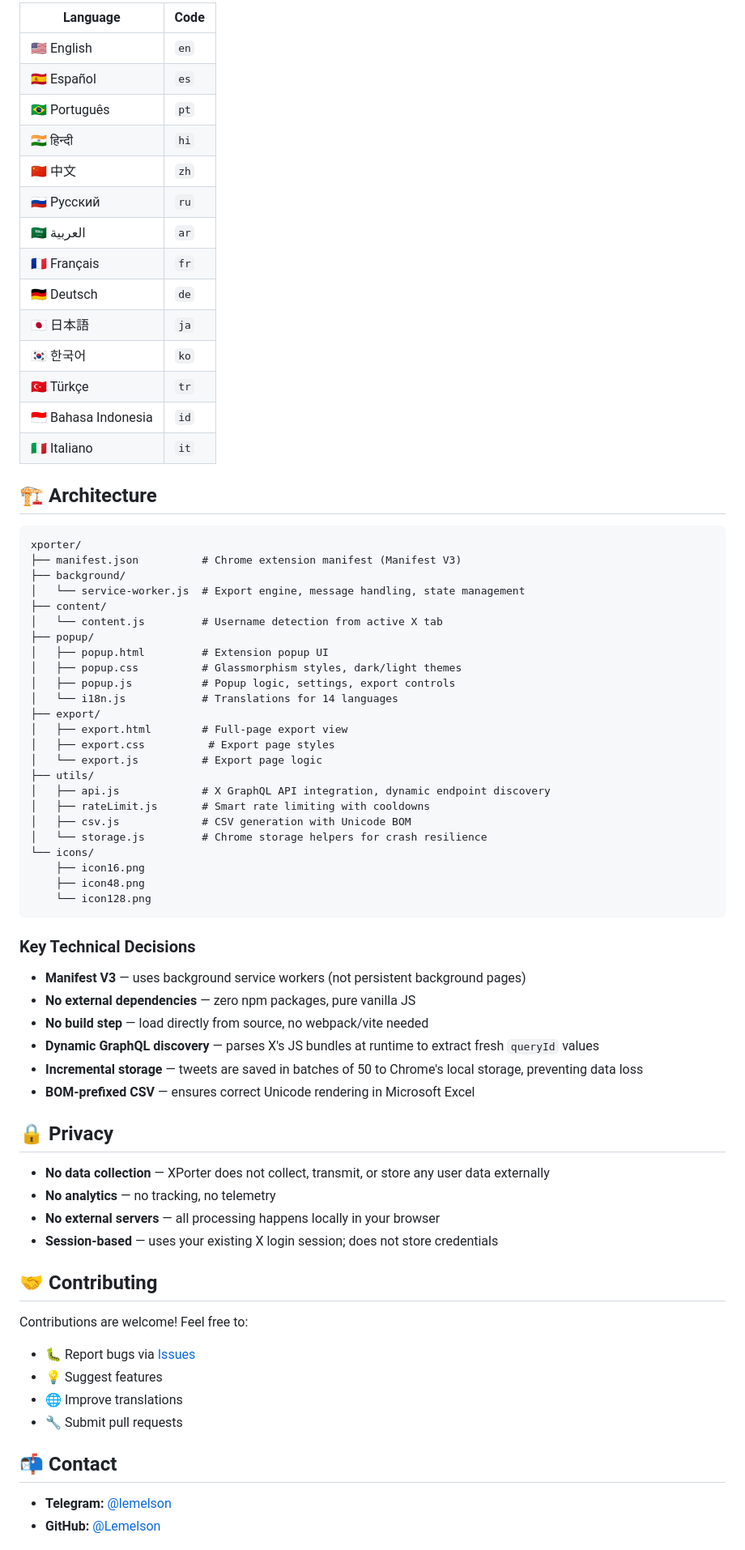
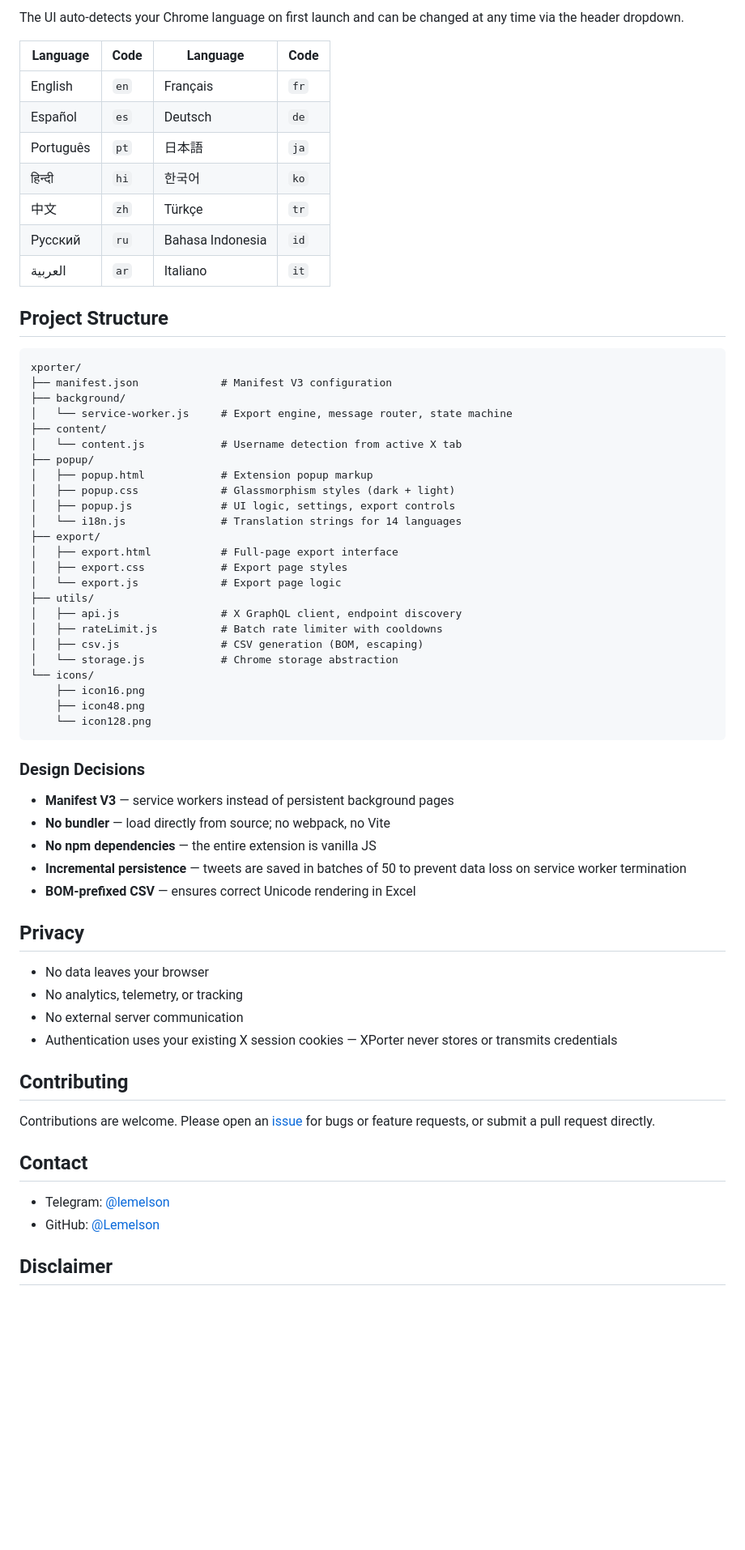
Before and after one commit to Lemelson/xporter-extension, a Markdown page: README.md, the part around one of its changes. Shown at 81% size. GitHub-like rendering; blank space fills up the shorter version.

````diff
--- a/README.md
+++ b/README.md
@@ -146,77 +129,68 @@ XPorter auto-detects your Chrome browser language on first launch. You can switc
 
-| Language | Code |
-|----------|------|
-| 🇺🇸 English | `en` |
-| 🇪🇸 Español | `es` |
-| 🇧🇷 Português | `pt` |
-| 🇮🇳 हिन्दी | `hi` |
-| 🇨🇳 中文 | `zh` |
-| 🇷🇺 Русский | `ru` |
-| 🇸🇦 العربية | `ar` |
-| 🇫🇷 Français | `fr` |
-| 🇩🇪 Deutsch | `de` |
-| 🇯🇵 日本語 | `ja` |
-| 🇰🇷 한국어 | `ko` |
-| 🇹🇷 Türkçe | `tr` |
-| 🇮🇩 Bahasa Indonesia | `id` |
-| 🇮🇹 Italiano | `it` |
+The UI auto-detects your Chrome language on first launch and can be changed at any time via the header dropdown.
 
-## 🏗️ Architecture
+| Language | Code | Language | Code |
+|---|---|---|---|
+| English | `en` | Français | `fr` |
+| Español | `es` | Deutsch | `de` |
+| Português | `pt` | 日本語 | `ja` |
+| हिन्दी | `hi` | 한국어 | `ko` |
+| 中文 | `zh` | Türkçe | `tr` |
+| Русский | `ru` | Bahasa Indonesia | `id` |
+| العربية | `ar` | Italiano | `it` |
+
+## Project Structure
 
 ```
 xporter/
-├── manifest.json          # Chrome extension manifest (Manifest V3)
+├── manifest.json             # Manifest V3 configuration
 ├── background/
-│   └── service-worker.js  # Export engine, message handling, state management
+│   └── service-worker.js     # Export engine, message router, state machine
 ├── content/
-│   └── content.js         # Username detection from active X tab
+│   └── content.js            # Username detection from active X tab
 ├── popup/
-│   ├── popup.html         # Extension popup UI
-│   ├── popup.css          # Glassmorphism styles, dark/light themes
-│   ├── popup.js           # Popup logic, settings, export controls
-│   └── i18n.js            # Translations for 14 languages
+│   ├── popup.html            # Extension popup markup
+│   ├── popup.css             # Glassmorphism styles (dark + light)
+│   ├── popup.js              # UI logic, settings, export controls
+│   └── i18n.js               # Translation strings for 14 languages
 ├── export/
-│   ├── export.html        # Full-page export view
-│   ├── export.css          # Export page styles
-│   └── export.js          # Export page logic
+│   ├── export.html           # Full-page export interface
+│   ├── export.css            # Export page styles
+│   └── export.js             # Export page logic
 ├── utils/
-│   ├── api.js             # X GraphQL API integration, dynamic endpoint discovery
-│   ├── rateLimit.js       # Smart rate limiting with cooldowns
-│   ├── csv.js             # CSV generation with Unicode BOM
-│   └── storage.js         # Chrome storage helpers for crash resilience
+│   ├── api.js                # X GraphQL client, endpoint discovery
+│   ├── rateLimit.js          # Batch rate limiter with cooldowns
+│   ├── csv.js                # CSV generation (BOM, escaping)
+│   └── storage.js            # Chrome storage abstraction
 └── icons/
     ├── icon16.png
     ├── icon48.png
     └── icon128.png
 ```
 
-### Key Technical Decisions
+### Design Decisions
 
-- **Manifest V3** — uses background service workers (not persistent background pages)
-- **No external dependencies** — zero npm packages, pure vanilla JS
-- **No build step** — load directly from source, no webpack/vite needed
-- **Dynamic GraphQL discovery** — parses X's JS bundles at runtime to extract fresh `queryId` values
-- **Incremental storage** — tweets are saved in batches of 50 to Chrome's local storage, preventing data loss
-- **BOM-prefixed CSV** — ensures correct Unicode rendering in Microsoft Excel
+- **Manifest V3** — service workers instead of persistent background pages
+- **No bundler** — load directly from source; no webpack, no Vite
+- **No npm dependencies** — the entire extension is vanilla JS
+- **Incremental persistence** — tweets are saved in batches of 50 to prevent data loss on service worker termination
+- **BOM-prefixed CSV** — ensures correct Unicode rendering in Excel
 
-## 🔒 Privacy
+## Privacy
 
-- **No data collection** — XPorter does not collect, transmit, or store any user data externally
-- **No analytics** — no tracking, no telemetry
-- **No external servers** — all processing happens locally in your browser
-- **Session-based** — uses your existing X login session; does not store credentials
+- No data leaves your browser
+- No analytics, telemetry, or tracking
+- No external server communication
+- Authentication uses your existing X session cookies — XPorter never stores or transmits credentials
 
-## 🤝 Contributing
+## Contributing
 
-Contributions are welcome! Feel free to:
+Contributions are welcome. Please open an [issue](https://github.com/Lemelson/xporter/issues) for bugs or feature requests, or submit a pull request directly.
 
-- 🐛 Report bugs via [Issues](https://github.com/Lemelson/xporter/issues)
-- 💡 Suggest features
-- 🌐 Improve translations
-- 🔧 Submit pull requests
+## Contact
 
-## 📬 Contact
+- Telegram: [@lemelson](https://t.me/lemelson)
+- GitHub: [@Lemelson](https://github.com/Lemelson)
 
-- **Telegram:** [@lemelson](https://t.me/lemelson)
-- **GitHub:** [@Lemelson](https://github.com/Lemelson)
+## Disclaimer
 
````
Also changed, not shown: other parts of README.md (+95 -116 lines).
